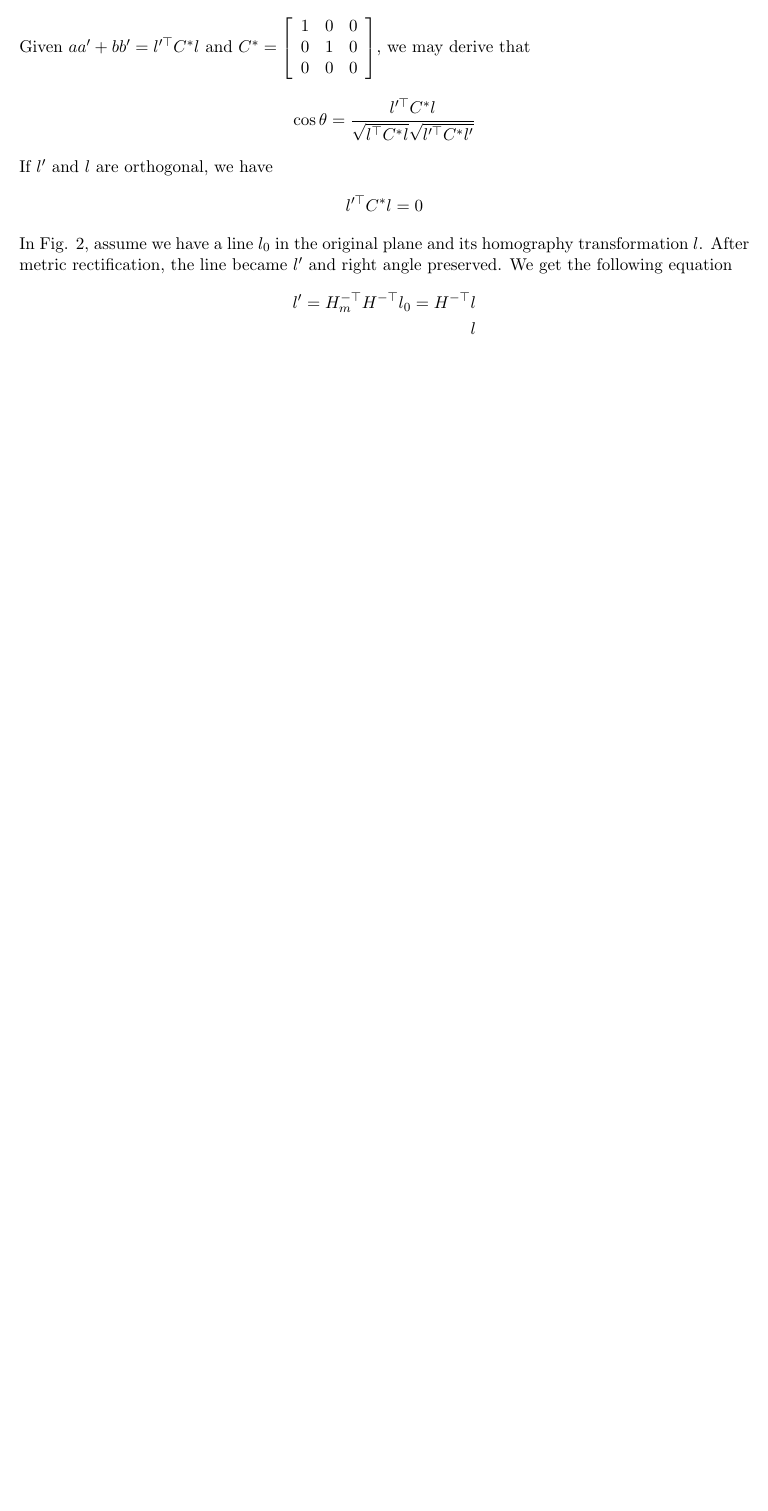
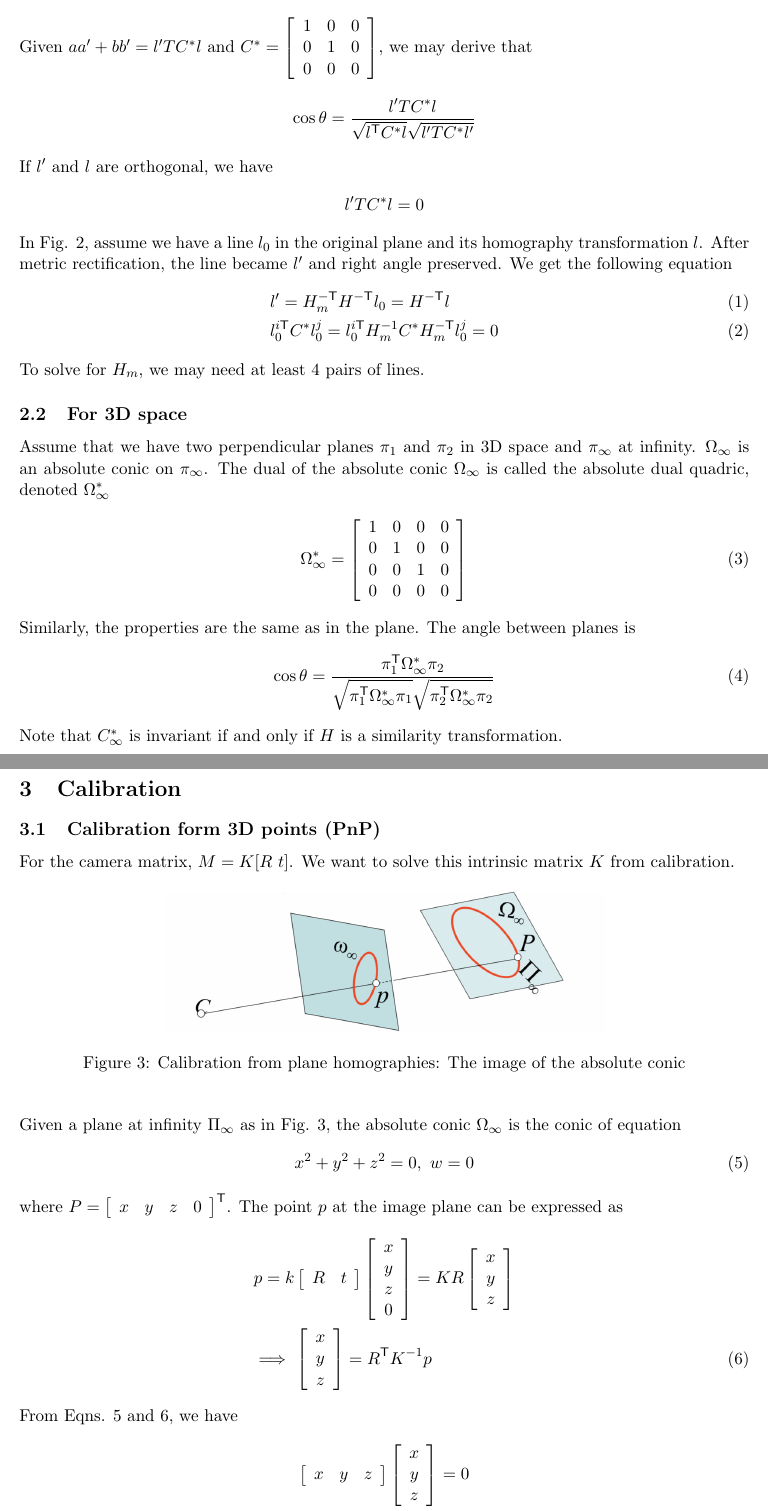
Before and after one commit to shenty413/16822_scribing, a LaTeX document (16822_lectureXX.tex): part of page 2 of 2 before the commit and two parts of pages 2 and 3 of 4 after it, the two joined at a grey line, cut so that both start at the same text, the shorter picture padded with empty space. Compiled offline with pdfLaTeX.

Commit message:
full notes

```diff
--- a/16822_lectureXX.tex
+++ b/16822_lectureXX.tex
@@ -1,6 +1,7 @@
 % Scribe template is a combination of 16831 and 10725. Thanks to those TAs!
 \documentclass[11pt]{article}
 \usepackage{latexsym}
+\usepackage{float}
 \usepackage{amsmath}
 \usepackage{amssymb}
 \usepackage{amsthm}
@@ -9,6 +10,7 @@
 \usepackage{listings}
 \usepackage[tight]{subfigure}
 
+\newcommand{\ttt}{\mathsf{T}}
 
 \newcommand{\handout}[6]{
   \noindent
@@ -102,7 +104,7 @@ We first denote two lines $l=\left[\begin{array}{ccc}a & b & c\end{array}\right]
 \begin{align*}
 \cos\theta = \frac{aa'+bb'}{\sqrt{a^2+b^2}\sqrt{a'^2+b'^2}}
 \end{align*}
-Given $aa'+bb'=l'^\top C^\ast l$ and $C^\ast=\left[
+Given $aa'+bb'=l'^\mathsf{T} C^\ast l$ and $C^\ast=\left[
       \begin{array}{ccc}
        1 & 0 & 0 \\
        0 & 1 & 0 \\
@@ -110,17 +112,65 @@ Given $aa'+bb'=l'^\top C^\ast l$ and $C^\ast=\left[
       \end{array}
 \right]$, we may derive that
 \begin{align*}
-\cos\theta = \frac{l'^\top C^\ast l}{\sqrt{l^\top C^\ast l}\sqrt{l'^\top C^\ast l'}}
+\cos\theta = \frac{l'^\mathsf{T} C^\ast l}{\sqrt{l^\mathsf{T} C^\ast l}\sqrt{l'^\mathsf{T} C^\ast l'}}
 \end{align*}
 If $l'$ and $l$ are orthogonal, we have
 \begin{align*}
-l'^\top C^\ast l = 0
+l'^\mathsf{T} C^\ast l = 0
 \end{align*}
 
 In Fig. \ref{metric_rect}, assume we have a line $l_0$ in the original plane and its homography transformation $l$. After metric rectification, the line became $l'$ and right angle preserved. We get the following equation
-\begin{align*}
-l'=H^{-\top}_mH^{-\top}l_0=H^{-\top}l \\
-l
-\end{align*}
+\begin{align}
+&l'=H^{-\mathsf{T}}_mH^{-\mathsf{T}}l_0=H^{-\mathsf{T}}l \\
+&l^{i\mathsf{T}}_0C^\ast l^j_0 = l^{i\mathsf{T}}_0H^{-1}_mC^\ast H^{-\mathsf{T}}_ml^j_0 = 0
+\end{align}
+To solve for $H_m$, we may need at least 4 pairs of lines.
+
+\subsection{For 3D space}
+Assume that we have two perpendicular planes $\pi_1$ and $\pi_2$ in 3D space and $\pi_\infty$ at infinity. $\Omega_\infty$ is an absolute conic on $\pi_\infty$. The dual of the absolute conic $\Omega_\infty$ is called the absolute dual quadric, denoted $\Omega^\ast_\infty$
+\begin{align}
+\Omega^\ast_\infty = \left[
+\begin{array}{cccc}
+1 & 0 & 0 & 0 \\
+0 & 1 & 0 & 0 \\
+0 & 0 & 1 & 0 \\
+0 & 0 & 0 & 0 \\
+\end{array}\right]
+\end{align}
+Similarly, the properties are the same as in the plane. The angle between planes is
+\begin{align}
+\cos\theta = \frac{\pi^\mathsf{T}_1\Omega^\ast_\infty\pi_2}{\sqrt{\pi^\mathsf{T}_1\Omega^\ast_\infty\pi_1}\sqrt{\pi^\mathsf{T}_2\Omega^\ast_\infty\pi_2}}
+\end{align}
+Note that $C^\ast_\infty$ is invariant if and only if $H$ is a similarity transformation.
 
 
+\newpage
+\section{Calibration}
+\subsection{Calibration form 3D points (PnP)}
+For the camera matrix, $M=K[R\ t]$. We want to solve this intrinsic matrix $K$ from calibration.
+\begin{figure}[H]
+\begin{center}
+\includegraphics[width=10 cm]{images/calibration.png}
+\caption{Calibration from plane homographies: The image of the absolute conic}
+\label{calibration}
+\end{center}
+\end{figure}
+Given a plane at infinity $\Pi_\infty$ as in Fig. \ref{calibration}, the absolute conic $\Omega_\infty$ is the conic of equation
+\begin{align}
+x^2+y^2+z^2=0, \ w=0
+\label{trick1_1}
+\end{align}
+where $P=\left[\begin{array}{cccc}x & y & z & 0\end{array}\right]^\mathsf{T}$. The point $p$ at the image plane can be expressed as
+\begin{align}
+&p=k\left[\begin{array}{cc}R & t\end{array}\right]\left[\begin{array}{c}x \\ y \\ z \\ 0\end{array}\right]=KR\left[\begin{array}{c}x \\ y \\ z\end{array}\right] \nonumber\\
+&\Longrightarrow \ \left[\begin{array}{c}x \\ y \\ z\end{array}\right]=R^\mathsf{T} K^{-1}p
+\label{trick1_2}
+\end{align}
+
+From Eqns. \ref{trick1_1} and \ref{trick1_2}, we have
+\begin{align}
+\left[\begin{array}{ccc}x & y & z\end{array}\right]\left[\begin{array}{c}x \\ y \\ z\end{array}\right]&=0 \nonumber\\
+p^\mathsf{T} K^{-\mathsf{T}}RR^\mathsf{T} K^{-1}p&=0 \nonumber\\
+p^\mathsf{T} K^{-\mathsf{T}}K^{-1}p&=0 \nonumber\\
+p^\mathsf{T} \omega_\infty p&=0
+\end{align}
@@ -126,0 +184,4 @@ l
+\label{plane_at_inf}
+\end{center}
+\end{figure}
+Now we assume that a plane $\Pi$ intersects the conic $\Omega_\infty$ at point $I,J=\left[\begin{array}{ccc}x & y & 0\end{array}\right]^\mathsf{T}$. Since $x^2+y^2=0$ does not have a real solution. $I$, $J$ can be expressed as
```
Also changed, not shown: 16822_lectureXX.pdf, images/calibration.png (added), images/plane_at_inf.png (added), 16822_lectureXX.tex (57 more changed lines), 5 other files.
